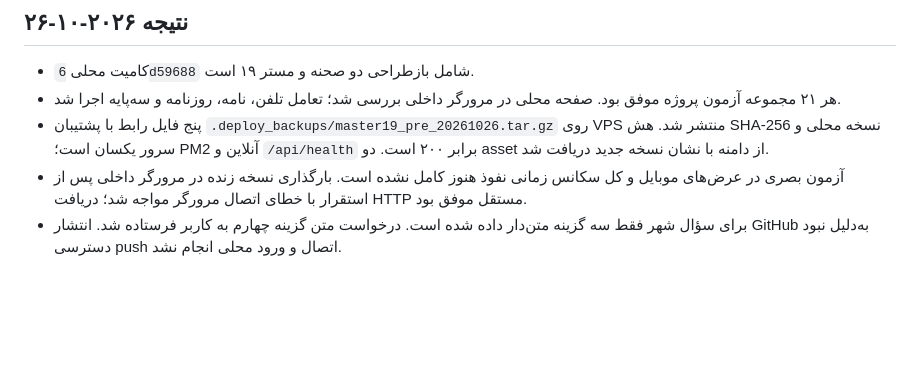
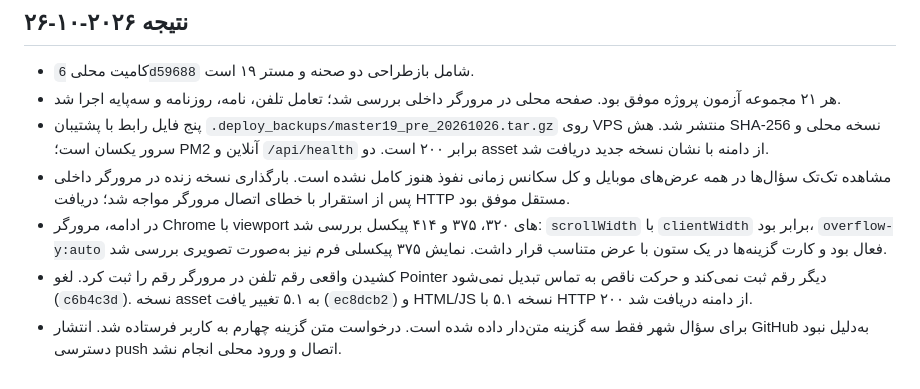
Before and after one commit to elyas5203/RazeDehkade, a Markdown page: ai-kit/tasks/TASK-004-REDESIGN-REJECTED-SCREENS.md, the part around the change. GitHub-like rendering; blank space fills up the shorter version.

Commit message:
Record mobile viewport and rotary interaction checks

```diff
--- a/ai-kit/tasks/TASK-004-REDESIGN-REJECTED-SCREENS.md
+++ b/ai-kit/tasks/TASK-004-REDESIGN-REJECTED-SCREENS.md
@@ -25,5 +25,7 @@
 - کامیت محلی `6d59688` شامل بازطراحی دو صحنه و مستر ۱۹ است.
 - هر ۲۱ مجموعه آزمون پروژه موفق بود. صفحه محلی در مرورگر داخلی بررسی شد؛ تعامل تلفن، نامه، روزنامه و سه‌پایه اجرا شد.
 - پنج فایل رابط با پشتیبان `.deploy_backups/master19_pre_20261026.tar.gz` روی VPS منتشر شد. هش SHA-256 نسخه محلی و سرور یکسان است؛ PM2 آنلاین و `/api/health` برابر ۲۰۰ است. دو asset از دامنه با نشان نسخه جدید دریافت شد.
-- آزمون بصری در عرض‌های موبایل و کل سکانس زمانی نفوذ هنوز کامل نشده است. بارگذاری نسخه زنده در مرورگر داخلی پس از استقرار با خطای اتصال مرورگر مواجه شد؛ دریافت HTTP مستقل موفق بود.
+- مشاهده تک‌تک سؤال‌ها در همه عرض‌های موبایل و کل سکانس زمانی نفوذ هنوز کامل نشده است. بارگذاری نسخه زنده در مرورگر داخلی پس از استقرار با خطای اتصال مرورگر مواجه شد؛ دریافت HTTP مستقل موفق بود.
+- در ادامه، مرورگر Chrome با viewport های ۳۲۰، ۳۷۵ و ۴۱۴ پیکسل بررسی شد: `scrollWidth` با `clientWidth` برابر بود، `overflow-y:auto` فعال بود و کارت گزینه‌ها در یک ستون با عرض متناسب قرار داشت. نمایش ۳۷۵ پیکسلی فرم نیز به‌صورت تصویری بررسی شد.
+- کشیدن واقعی رقم تلفن در مرورگر رقم را ثبت کرد. لغو Pointer دیگر رقم ثبت نمی‌کند و حرکت ناقص به تماس تبدیل نمی‌شود (`c6b4c3d`). نسخه asset به ۵.۱ تغییر یافت (`ec8dcb2`) و HTML/JS نسخه ۵.۱ با HTTP ۲۰۰ از دامنه دریافت شد.
 - برای سؤال شهر فقط سه گزینه متن‌دار داده شده است. درخواست متن گزینه چهارم به کاربر فرستاده شد. انتشار GitHub به‌دلیل نبود دسترسی push اتصال و ورود محلی انجام نشد.
```
